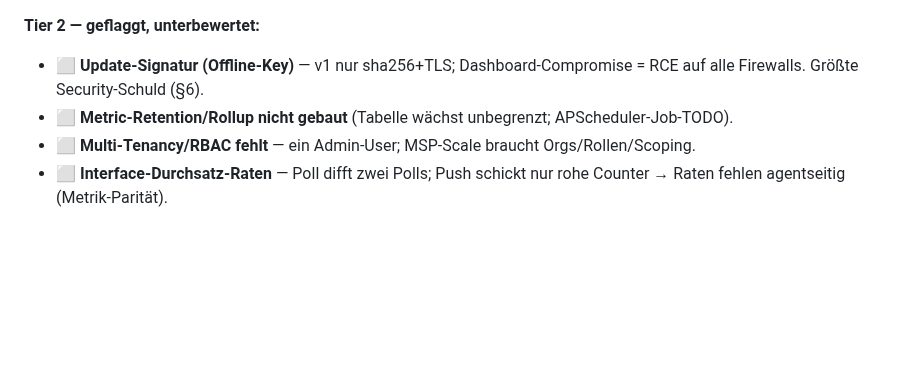
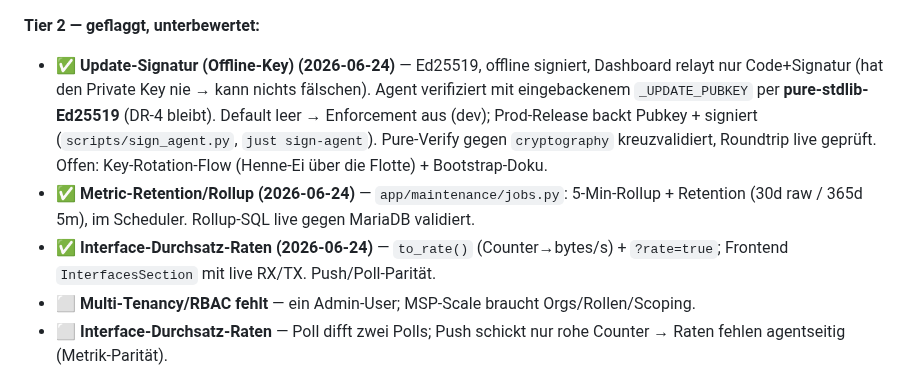
Before and after one commit to styliteag/dashboard, a Markdown page: docs/agent-architecture.md, the part around the change. GitHub-like rendering; blank space fills up the shorter version.

Commit message:
docs(§14): self-update signing + retention + iface rates done

```diff
--- a/docs/agent-architecture.md
+++ b/docs/agent-architecture.md
@@ -368,9 +368,16 @@ wie §4).
 - Dev-Churn-Quelle: Vite-`5173`-Proxy droppt langlebige WS bei HMR → Agents auf `8000` direkt.
 
 **Tier 2 — geflaggt, unterbewertet:**
-- ⬜ **Update-Signatur (Offline-Key)** — v1 nur sha256+TLS; Dashboard-Compromise = RCE auf alle
-  Firewalls. Größte Security-Schuld (§6).
-- ⬜ **Metric-Retention/Rollup nicht gebaut** (Tabelle wächst unbegrenzt; APScheduler-Job-TODO).
+- ✅ **Update-Signatur (Offline-Key) (2026-06-24)** — Ed25519, offline signiert, Dashboard
+  relayt nur Code+Signatur (hat den Private Key nie → kann nichts fälschen). Agent verifiziert
+  mit eingebackenem `_UPDATE_PUBKEY` per **pure-stdlib-Ed25519** (DR-4 bleibt). Default leer →
+  Enforcement aus (dev); Prod-Release backt Pubkey + signiert (`scripts/sign_agent.py`,
+  `just sign-agent`). Pure-Verify gegen `cryptography` kreuzvalidiert, Roundtrip live geprüft.
+  Offen: Key-Rotation-Flow (Henne-Ei über die Flotte) + Bootstrap-Doku.
+- ✅ **Metric-Retention/Rollup (2026-06-24)** — `app/maintenance/jobs.py`: 5-Min-Rollup +
+  Retention (30d raw / 365d 5m), im Scheduler. Rollup-SQL live gegen MariaDB validiert.
+- ✅ **Interface-Durchsatz-Raten (2026-06-24)** — `to_rate()` (Counter→bytes/s) + `?rate=true`;
+  Frontend `InterfacesSection` mit live RX/TX. Push/Poll-Parität.
 - ⬜ **Multi-Tenancy/RBAC fehlt** — ein Admin-User; MSP-Scale braucht Orgs/Rollen/Scoping.
 - ⬜ **Interface-Durchsatz-Raten** — Poll difft zwei Polls; Push schickt nur rohe Counter →
   Raten fehlen agentseitig (Metrik-Parität).
```
